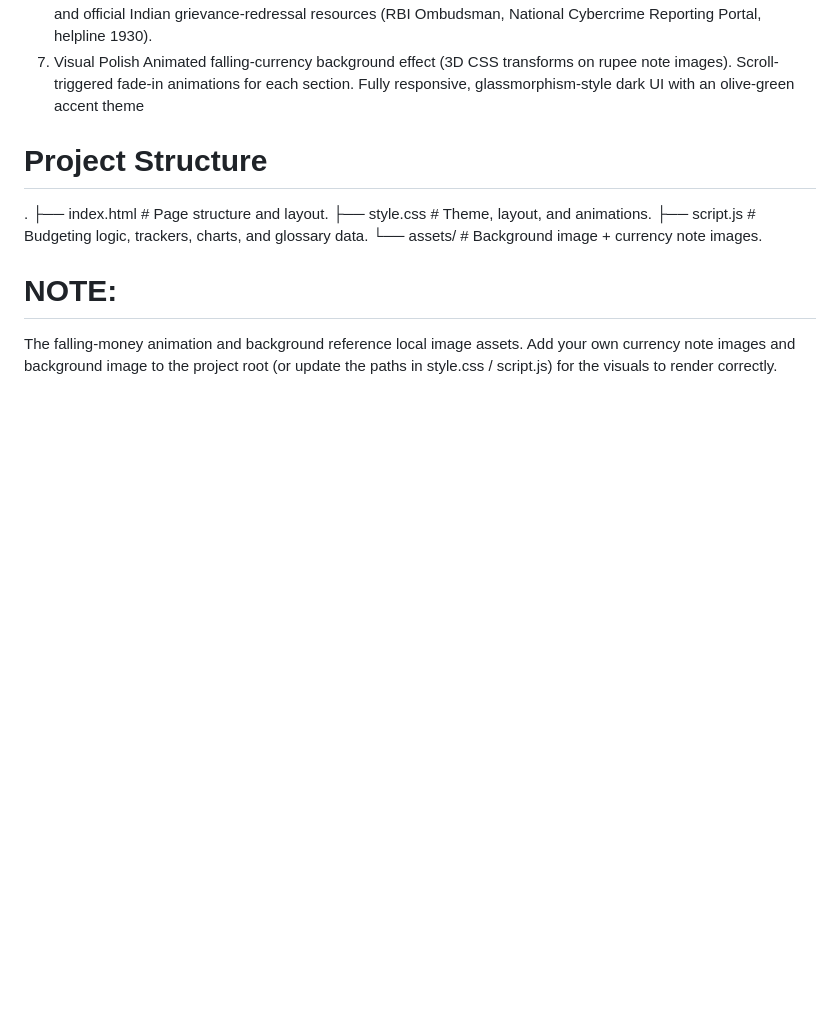
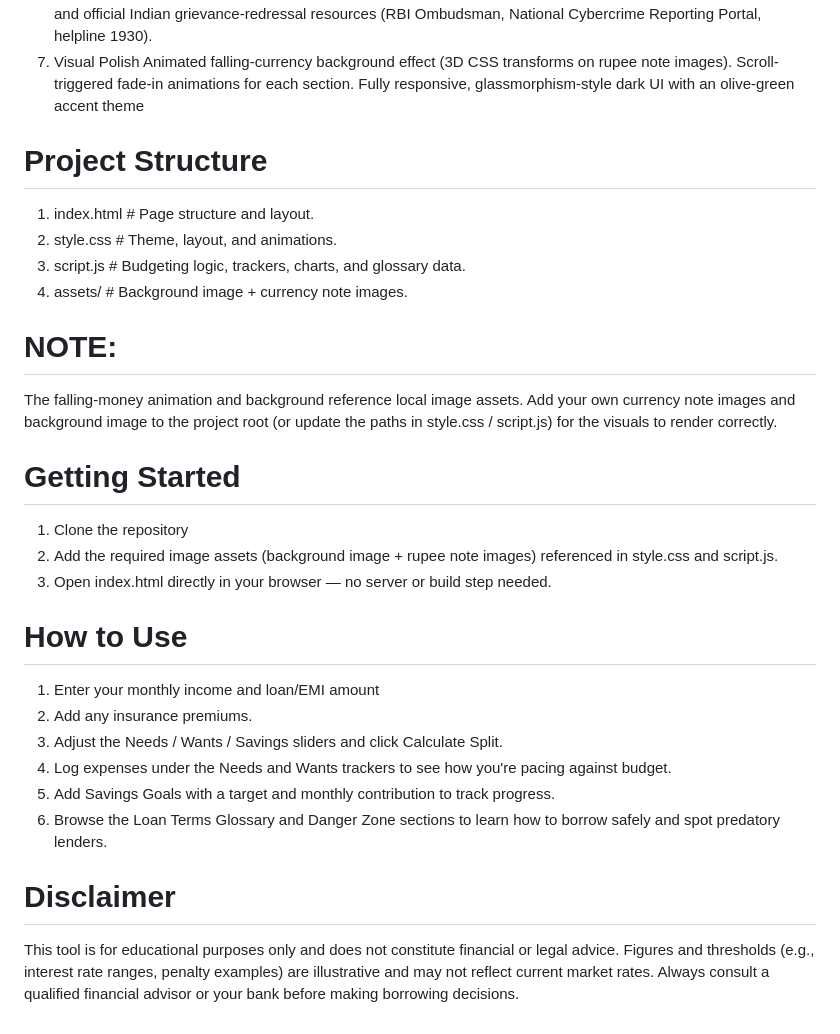
Before and after one commit to cnanditha/finance-literacy, a Markdown page: README.md, the part around the change. Drawn GitHub-style; blank space fills up the shorter version.

```diff
--- a/README.md
+++ b/README.md
@@ -32,11 +32,27 @@ Scroll-triggered fade-in animations for each section.
 Fully responsive, glassmorphism-style dark UI with an olive-green accent theme
 
 # Project Structure
-.
-├── index.html      # Page structure and layout.
-├── style.css       # Theme, layout, and animations.
-├── script.js       # Budgeting logic, trackers, charts, and glossary data.
-└── assets/         # Background image + currency note images.
+1. index.html      # Page structure and layout.
+2. style.css       # Theme, layout, and animations.
+3. script.js       # Budgeting logic, trackers, charts, and glossary data.
+4. assets/         # Background image + currency note images.
 
 # NOTE:
 The falling-money animation and background reference local image assets. Add your own currency note images and background image to the project root (or update the paths in style.css / script.js) for the visuals to render correctly.
+
+# Getting Started
+1. Clone the repository
+2. Add the required image assets (background image + rupee note images) referenced in style.css and script.js.
+3. Open index.html directly in your browser — no server or build step needed.
+
+# How to Use
+1. Enter your monthly income and loan/EMI amount
+2. Add any insurance premiums.
+3. Adjust the Needs / Wants / Savings sliders and click Calculate Split.
+4. Log expenses under the Needs and Wants trackers to see how you're pacing against budget.
+5. Add Savings Goals with a target and monthly contribution to track progress.
+6. Browse the Loan Terms Glossary and Danger Zone sections to learn how to borrow safely and spot predatory lenders.
+
+# Disclaimer
+
+This tool is for educational purposes only and does not constitute financial or legal advice. Figures and thresholds (e.g., interest rate ranges, penalty examples) are illustrative and may not reflect current market rates. Always consult a qualified financial advisor or your bank before making borrowing decisions.
```
